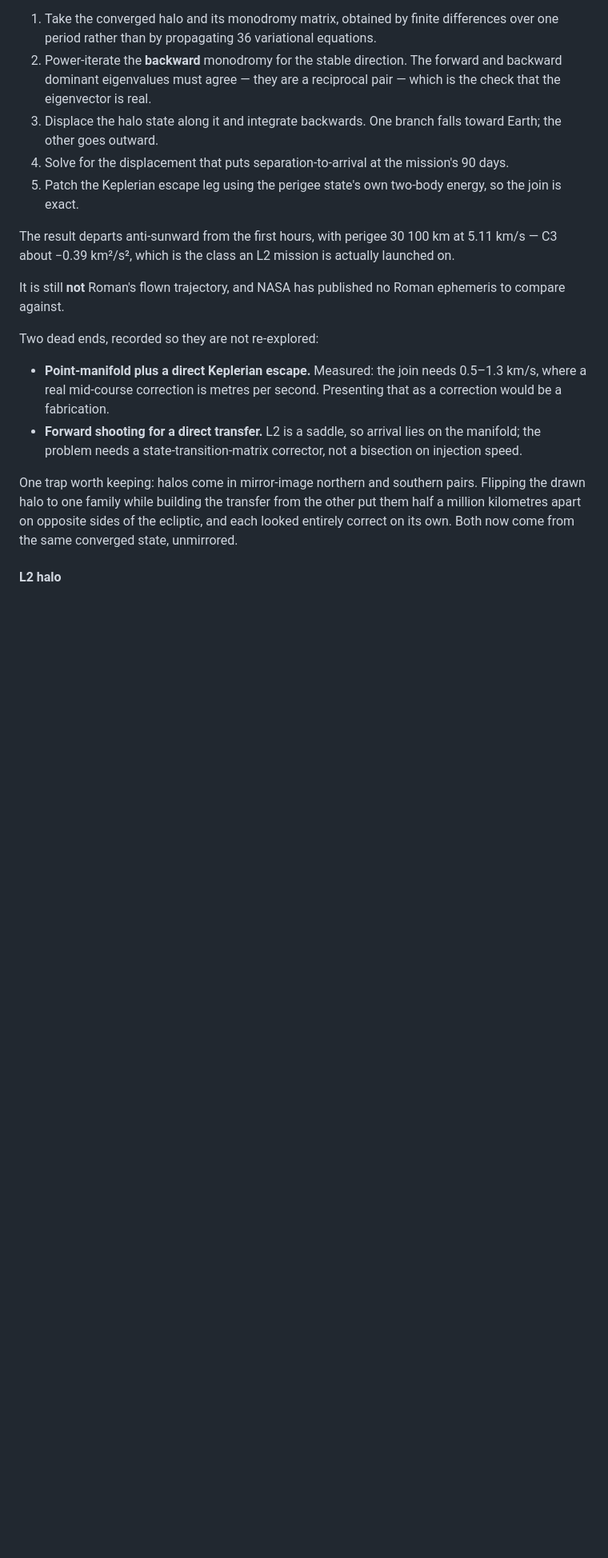
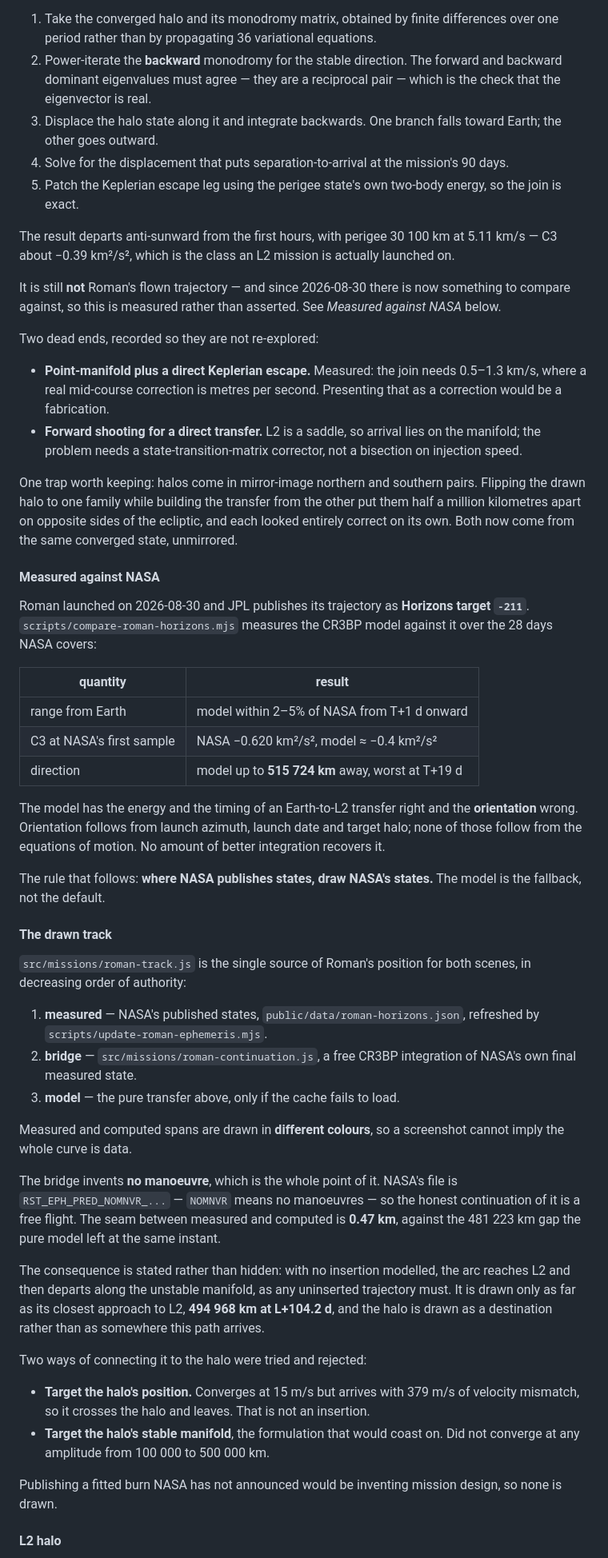
Before and after one commit to Trina0224/threeobservatories, a Markdown page: docs/SPEC.md, the part around one of its changes. Shown at 80% size. Rendered like a GitHub page; blank space fills up the shorter version.

```diff
--- a/docs/SPEC.md
+++ b/docs/SPEC.md
@@ -122,7 +122,7 @@ Construction:
 
 The result departs anti-sunward from the first hours, with perigee 30 100 km at 5.11 km/s — C3 about −0.39 km²/s², which is the class an L2 mission is actually launched on.
 
-It is still **not** Roman's flown trajectory, and NASA has published no Roman ephemeris to compare against.
+It is still **not** Roman's flown trajectory — and since 2026-08-30 there is now something to compare against, so this is measured rather than asserted. See *Measured against NASA* below.
 
 Two dead ends, recorded so they are not re-explored:
 
@@ -131,5 +131,61 @@ Two dead ends, recorded so they are not re-explored:
 
 One trap worth keeping: halos come in mirror-image northern and southern pairs. Flipping the drawn halo to one family while building the transfer from the other put them half a million kilometres apart on opposite sides of the ecliptic, and each looked entirely correct on its own. Both now come from the same converged state, unmirrored.
 
+#### Measured against NASA
+
+Roman launched on 2026-08-30 and JPL publishes its trajectory as **Horizons
+target `-211`**. `scripts/compare-roman-horizons.mjs` measures the CR3BP model
+against it over the 28 days NASA covers:
+
+| quantity | result |
+|---|---|
+| range from Earth | model within 2–5% of NASA from T+1 d onward |
+| C3 at NASA's first sample | NASA −0.620 km²/s², model ≈ −0.4 km²/s² |
+| direction | model up to **515 724 km** away, worst at T+19 d |
+
+The model has the energy and the timing of an Earth-to-L2 transfer right and the
+**orientation** wrong. Orientation follows from launch azimuth, launch date and
+target halo; none of those follow from the equations of motion. No amount of
+better integration recovers it.
+
+The rule that follows: **where NASA publishes states, draw NASA's states.** The
+model is the fallback, not the default.
+
+#### The drawn track
+
+`src/missions/roman-track.js` is the single source of Roman's position for both
+scenes, in decreasing order of authority:
+
+1. **measured** — NASA's published states, `public/data/roman-horizons.json`,
+   refreshed by `scripts/update-roman-ephemeris.mjs`.
+2. **bridge** — `src/missions/roman-continuation.js`, a free CR3BP integration
+   of NASA's own final measured state.
+3. **model** — the pure transfer above, only if the cache fails to load.
+
+Measured and computed spans are drawn in **different colours**, so a screenshot
+cannot imply the whole curve is data.
+
+The bridge invents **no manoeuvre**, which is the whole point of it. NASA's file
+is `RST_EPH_PRED_NOMNVR_...` — `NOMNVR` means no manoeuvres — so the honest
+continuation of it is a free flight. The seam between measured and computed is
+**0.47 km**, against the 481 223 km gap the pure model left at the same instant.
+
+The consequence is stated rather than hidden: with no insertion modelled, the
+arc reaches L2 and then departs along the unstable manifold, as any uninserted
+trajectory must. It is drawn only as far as its closest approach to L2,
+**494 968 km at L+104.2 d**, and the halo is drawn as a destination rather than
+as somewhere this path arrives.
+
+Two ways of connecting it to the halo were tried and rejected:
+
+- **Target the halo's position.** Converges at 15 m/s but arrives with 379 m/s
+  of velocity mismatch, so it crosses the halo and leaves. That is not an
+  insertion.
+- **Target the halo's stable manifold**, the formulation that would coast on.
+  Did not converge at any amplitude from 100 000 to 500 000 km.
+
+Publishing a fitted burn NASA has not announced would be inventing mission
+design, so none is drawn.
+
 #### L2 halo
 
```
Also changed, not shown: other parts of docs/SPEC.md (+6 -2 lines), AGENTS.md (+41 -1 lines).
